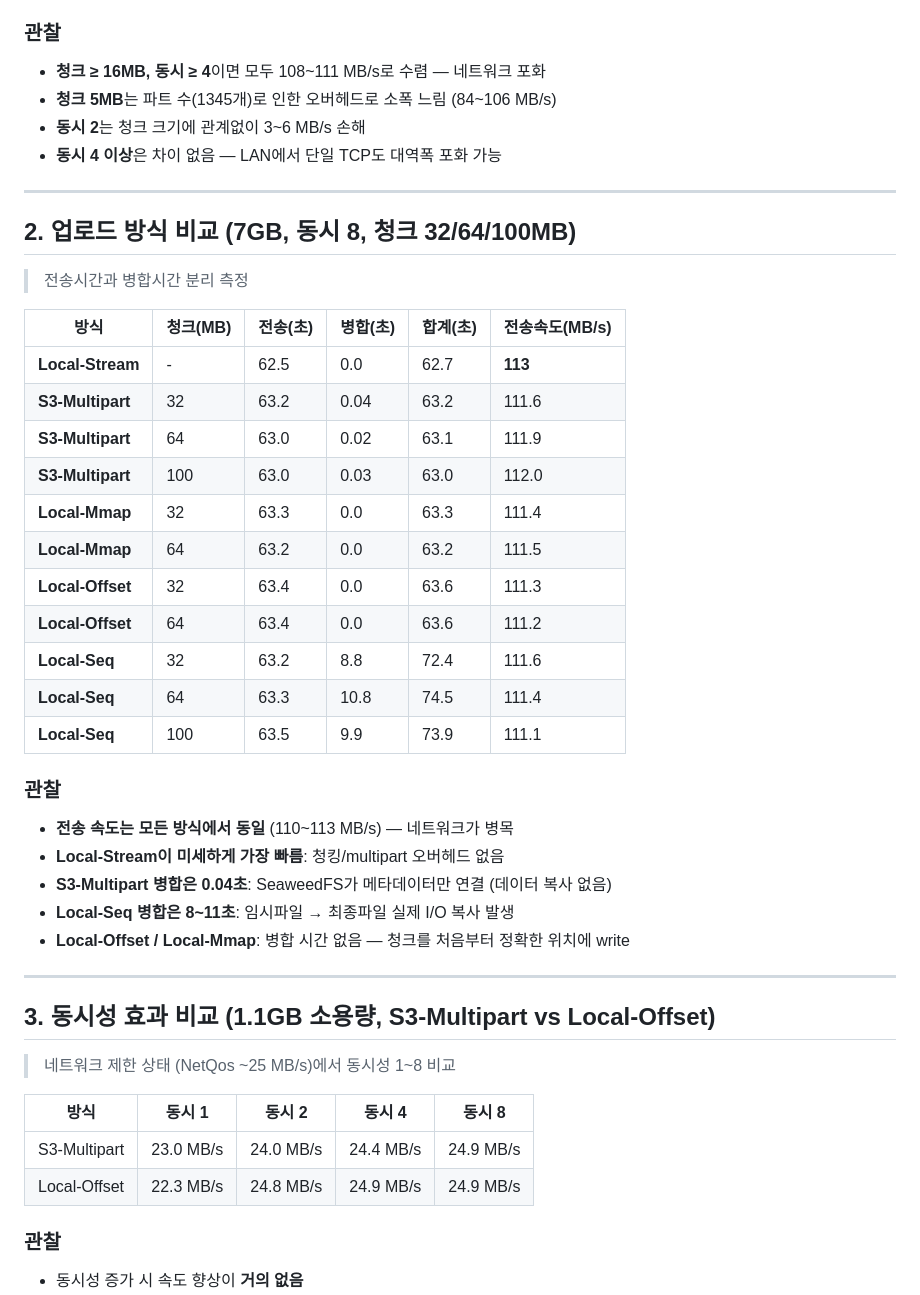
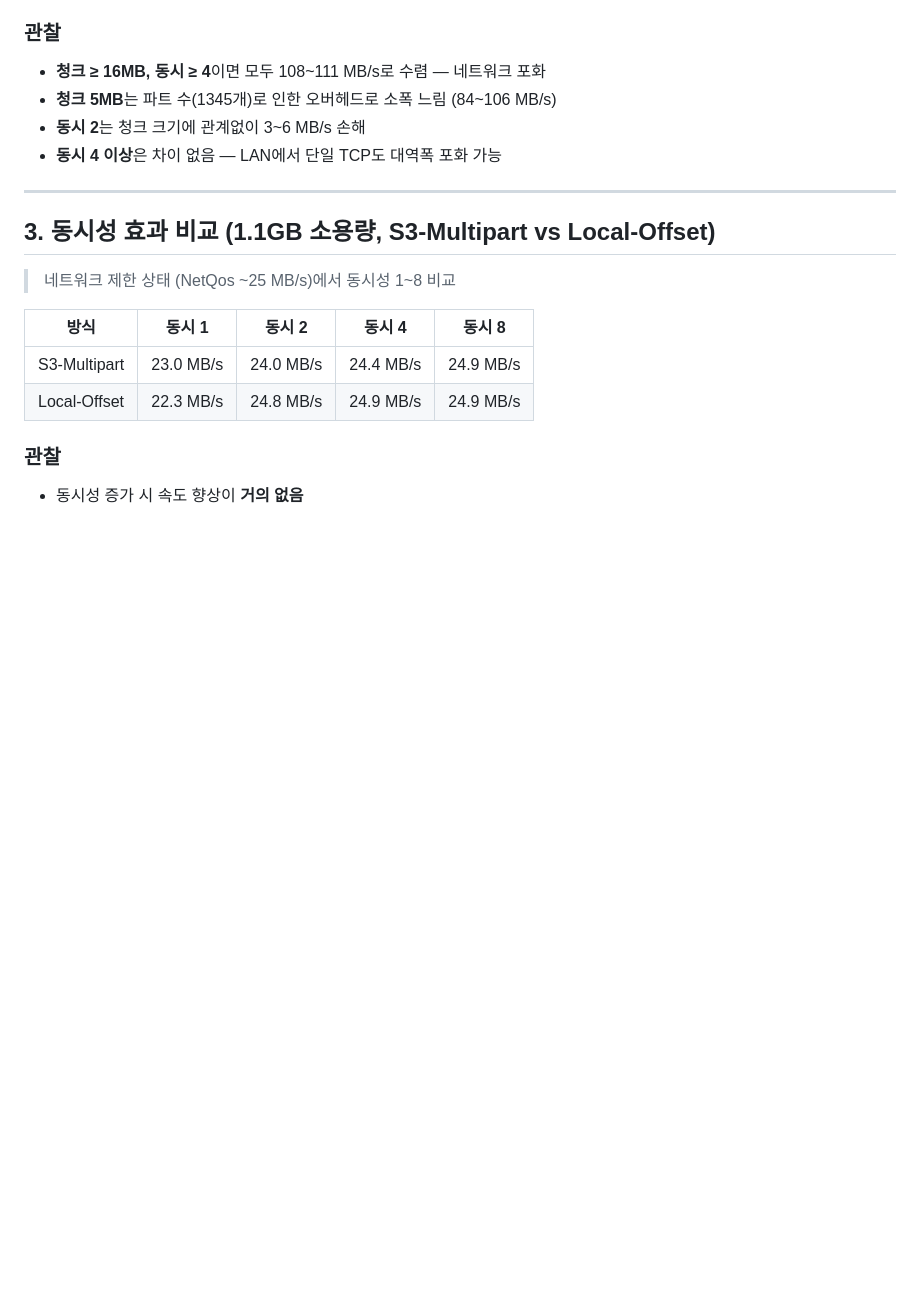
Before and after one commit to minseojo/large_data_uploader, a Markdown page: benchmark_results.md, the part around one of its changes. Rendered like a GitHub page; blank space fills up the shorter version.

```diff
--- a/benchmark_results.md
+++ b/benchmark_results.md
@@ -105,33 +132,6 @@
 - **청크 5MB**는 파트 수(1345개)로 인한 오버헤드로 소폭 느림 (84~106 MB/s)
 - **동시 2**는 청크 크기에 관계없이 3~6 MB/s 손해
 - **동시 4 이상**은 차이 없음 — LAN에서 단일 TCP도 대역폭 포화 가능
-
----
-
-## 2. 업로드 방식 비교 (7GB, 동시 8, 청크 32/64/100MB)
-
-> 전송시간과 병합시간 분리 측정
-
-| 방식 | 청크(MB) | 전송(초) | 병합(초) | 합계(초) | 전송속도(MB/s) |
-|------|---------|---------|---------|---------|--------------|
-| **Local-Stream** | - | 62.5 | 0.0 | 62.7 | **113** |
-| **S3-Multipart** | 32 | 63.2 | 0.04 | 63.2 | 111.6 |
-| **S3-Multipart** | 64 | 63.0 | 0.02 | 63.1 | 111.9 |
-| **S3-Multipart** | 100 | 63.0 | 0.03 | 63.0 | 112.0 |
-| **Local-Mmap** | 32 | 63.3 | 0.0 | 63.3 | 111.4 |
-| **Local-Mmap** | 64 | 63.2 | 0.0 | 63.2 | 111.5 |
-| **Local-Offset** | 32 | 63.4 | 0.0 | 63.6 | 111.3 |
-| **Local-Offset** | 64 | 63.4 | 0.0 | 63.6 | 111.2 |
-| **Local-Seq** | 32 | 63.2 | 8.8 | 72.4 | 111.6 |
-| **Local-Seq** | 64 | 63.3 | 10.8 | 74.5 | 111.4 |
-| **Local-Seq** | 100 | 63.5 | 9.9 | 73.9 | 111.1 |
-
-### 관찰
-- **전송 속도는 모든 방식에서 동일** (110~113 MB/s) — 네트워크가 병목
-- **Local-Stream이 미세하게 가장 빠름**: 청킹/multipart 오버헤드 없음
-- **S3-Multipart 병합은 0.04초**: SeaweedFS가 메타데이터만 연결 (데이터 복사 없음)
-- **Local-Seq 병합은 8~11초**: 임시파일 → 최종파일 실제 I/O 복사 발생
-- **Local-Offset / Local-Mmap**: 병합 시간 없음 — 청크를 처음부터 정확한 위치에 write
 
 ---
 
```
Also changed, not shown: other parts of benchmark_results.md (+70 -3 lines).
